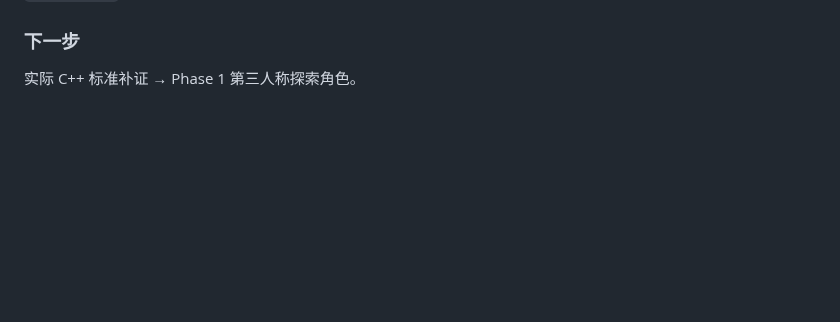
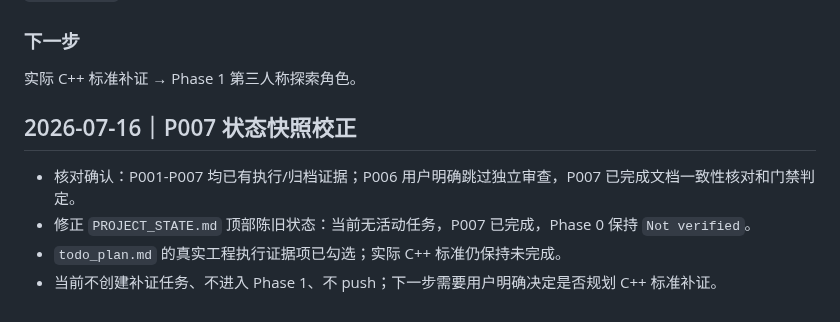
Before and after one commit to lai-sgjp/HSR, a Markdown page: worklog.md, the part around the change. GitHub-like rendering; blank space fills up the shorter version.

Commit message:
高级模型+协调者+TASK-P0-007/Phase 0+校正最终归档状态与补证缺口

```diff
--- a/worklog.md
+++ b/worklog.md
@@ -801,3 +801,10 @@ Phase 0 — `Not verified`（8/9 通过，实际 C++ 标准缺证）
 ### 下一步
 
 实际 C++ 标准补证 → Phase 1 第三人称探索角色。
+
+## 2026-07-16｜P007 状态快照校正
+
+- 核对确认：P001-P007 均已有执行/归档证据；P006 用户明确跳过独立审查，P007 已完成文档一致性核对和门禁判定。
+- 修正 `PROJECT_STATE.md` 顶部陈旧状态：当前无活动任务，P007 已完成，Phase 0 保持 `Not verified`。
+- `todo_plan.md` 的真实工程执行证据项已勾选；实际 C++ 标准仍保持未完成。
+- 当前不创建补证任务、不进入 Phase 1、不 push；下一步需要用户明确决定是否规划 C++ 标准补证。
```
Also changed, not shown: PROJECT_STATE.md (+7 -7 lines), todo_plan.md (+1 -1 lines).
